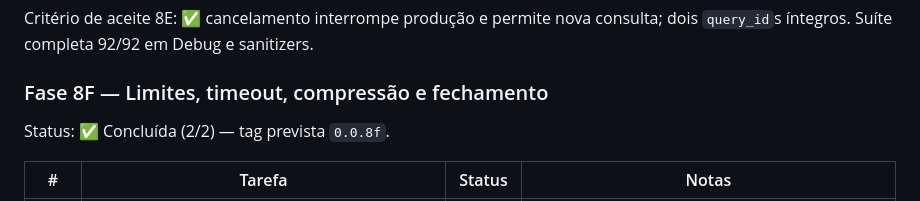
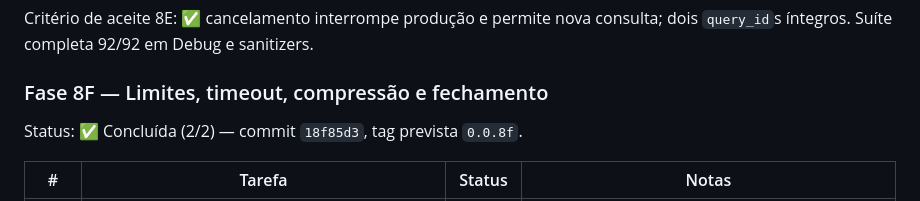
Before and after one commit to sergioleal/moDb, a Markdown page: docs/RASTREADOR.md, the part around the change. Drawn GitHub-style.

Commit message:
docs: registrar hash da Fase 8F no rastreador
Co-authored-by: Cursor <cursoragent@cursor.com>

```diff
--- a/docs/RASTREADOR.md
+++ b/docs/RASTREADOR.md
@@ -689,7 +689,7 @@ sanitizers.
 
 ### Fase 8F — Limites, timeout, compressão e fechamento
 
-Status: ✅ Concluída (2/2) — tag prevista `0.0.8f`.
+Status: ✅ Concluída (2/2) — commit `18f85d3`, tag prevista `0.0.8f`.
 
 | # | Tarefa | Status | Notas |
 |---|---|---|---|
```
